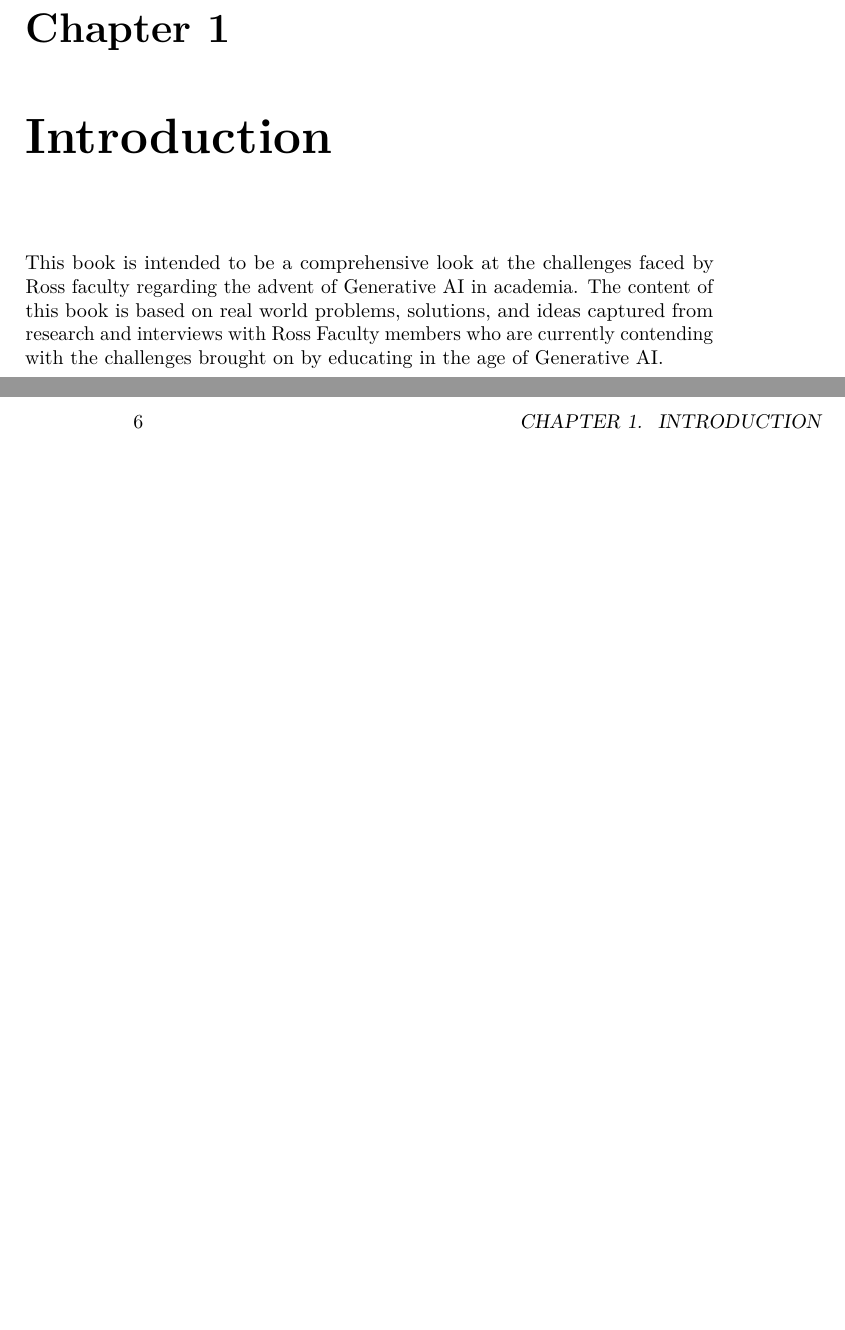
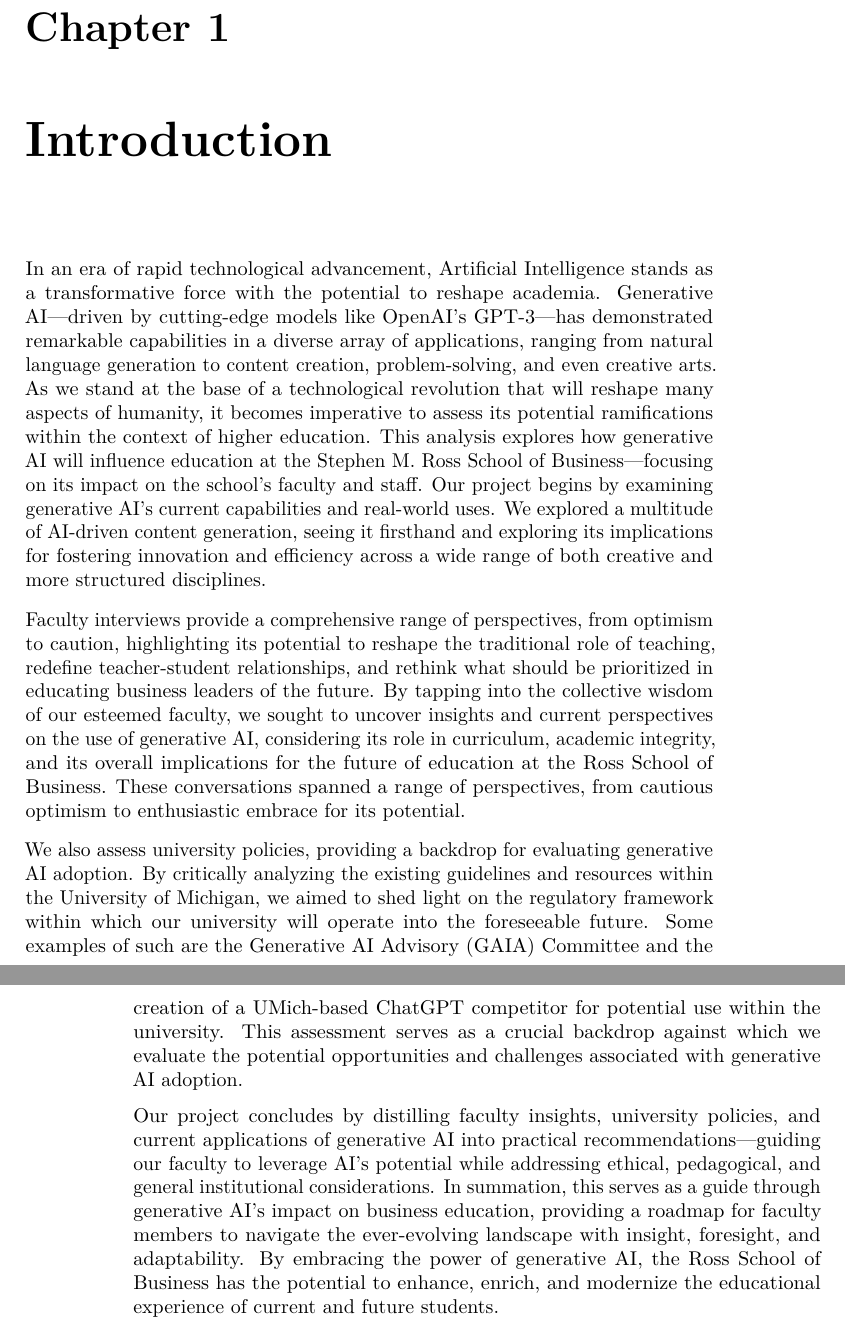
Before and after one commit to fmchedid/RFacultyAI, a LaTeX thesis (docs/_main.tex): two parts of pages 5 and 6 of 27, joined at a grey line, cut so that both start at the same text, the shorter picture padded with empty space. Compiled offline with pdfLaTeX.

Commit message:
introduction revision

```diff
--- a/docs/_main.tex
+++ b/docs/_main.tex
@@ -92,7 +92,14 @@
 \hypertarget{introduction}{%
 \chapter{Introduction}\label{introduction}}
 
-This book is intended to be a comprehensive look at the challenges faced by Ross faculty regarding the advent of Generative AI in academia. The content of this book is based on real world problems, solutions, and ideas captured from research and interviews with Ross Faculty members who are currently contending with the challenges brought on by educating in the age of Generative AI.
+In an era of rapid technological advancement, Artificial Intelligence stands as a transformative force with the potential to reshape academia. Generative AI---driven by cutting-edge models like OpenAI's GPT-3---has demonstrated remarkable capabilities in a diverse array of applications, ranging from natural language generation to content creation, problem-solving, and even creative arts. As we stand at the base of a technological revolution that will reshape many aspects of humanity, it becomes imperative to assess its potential ramifications within the context of higher education. This analysis explores how generative AI will influence education at the Stephen M. Ross School of Business---focusing on its impact on the school's faculty and staff.
+Our project begins by examining generative AI's current capabilities and real-world uses. We explored a multitude of AI-driven content generation, seeing it firsthand and exploring its implications for fostering innovation and efficiency across a wide range of both creative and more structured disciplines.
+
+Faculty interviews provide a comprehensive range of perspectives, from optimism to caution, highlighting its potential to reshape the traditional role of teaching, redefine teacher-student relationships, and rethink what should be prioritized in educating business leaders of the future. By tapping into the collective wisdom of our esteemed faculty, we sought to uncover insights and current perspectives on the use of generative AI, considering its role in curriculum, academic integrity, and its overall implications for the future of education at the Ross School of Business. These conversations spanned a range of perspectives, from cautious optimism to enthusiastic embrace for its potential.
+
+We also assess university policies, providing a backdrop for evaluating generative AI adoption. By critically analyzing the existing guidelines and resources within the University of Michigan, we aimed to shed light on the regulatory framework within which our university will operate into the foreseeable future. Some examples of such are the Generative AI Advisory (GAIA) Committee and the creation of a UMich-based ChatGPT competitor for potential use within the university. This assessment serves as a crucial backdrop against which we evaluate the potential opportunities and challenges associated with generative AI adoption.
+
+Our project concludes by distilling faculty insights, university policies, and current applications of generative AI into practical recommendations---guiding our faculty to leverage AI's potential while addressing ethical, pedagogical, and general institutional considerations. In summation, this serves as a guide through generative AI's impact on business education, providing a roadmap for faculty members to navigate the ever-evolving landscape with insight, foresight, and adaptability. By embracing the power of generative AI, the Ross School of Business has the potential to enhance, enrich, and modernize the educational experience of current and future students.
 
 \hypertarget{about-us}{%
 \chapter{About Us}\label{about-us}}
```
Also changed, not shown: docs/reference-keys.txt (+1 -0 lines), docs/_main.tex (7 more changed lines), 9 other files.
